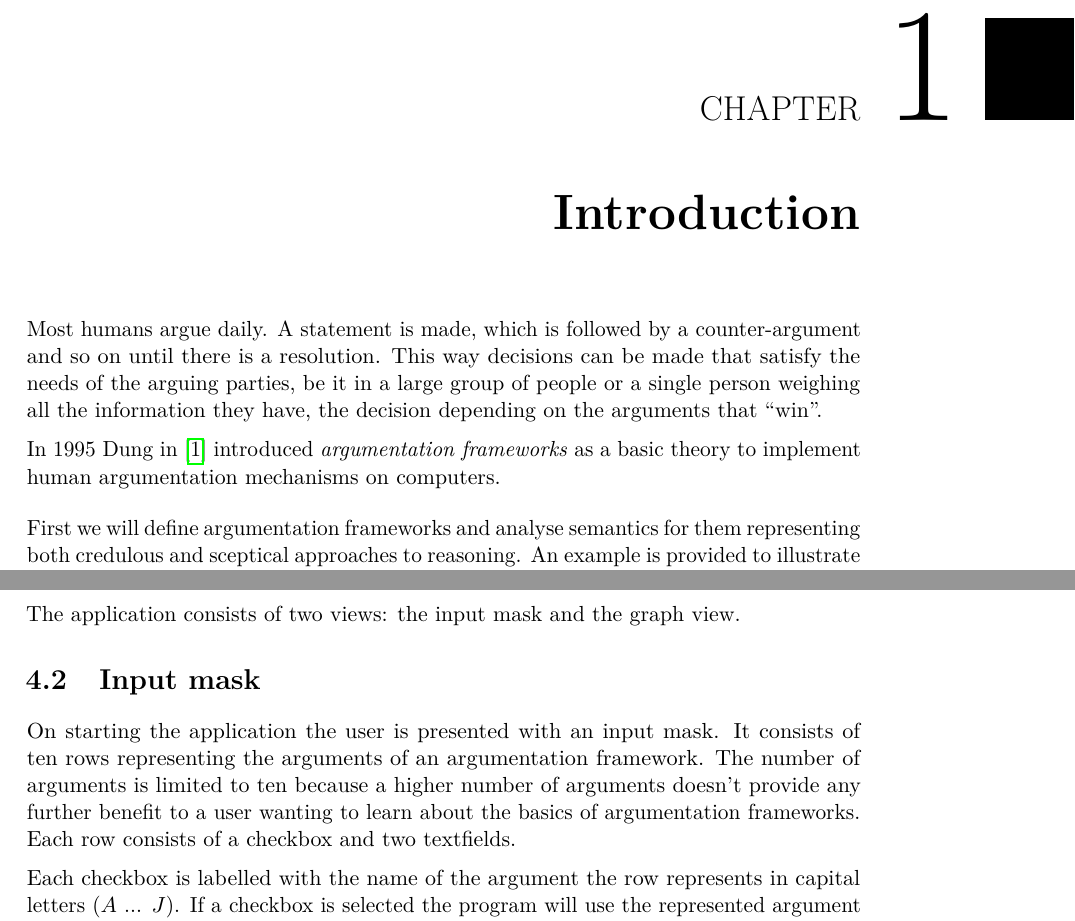
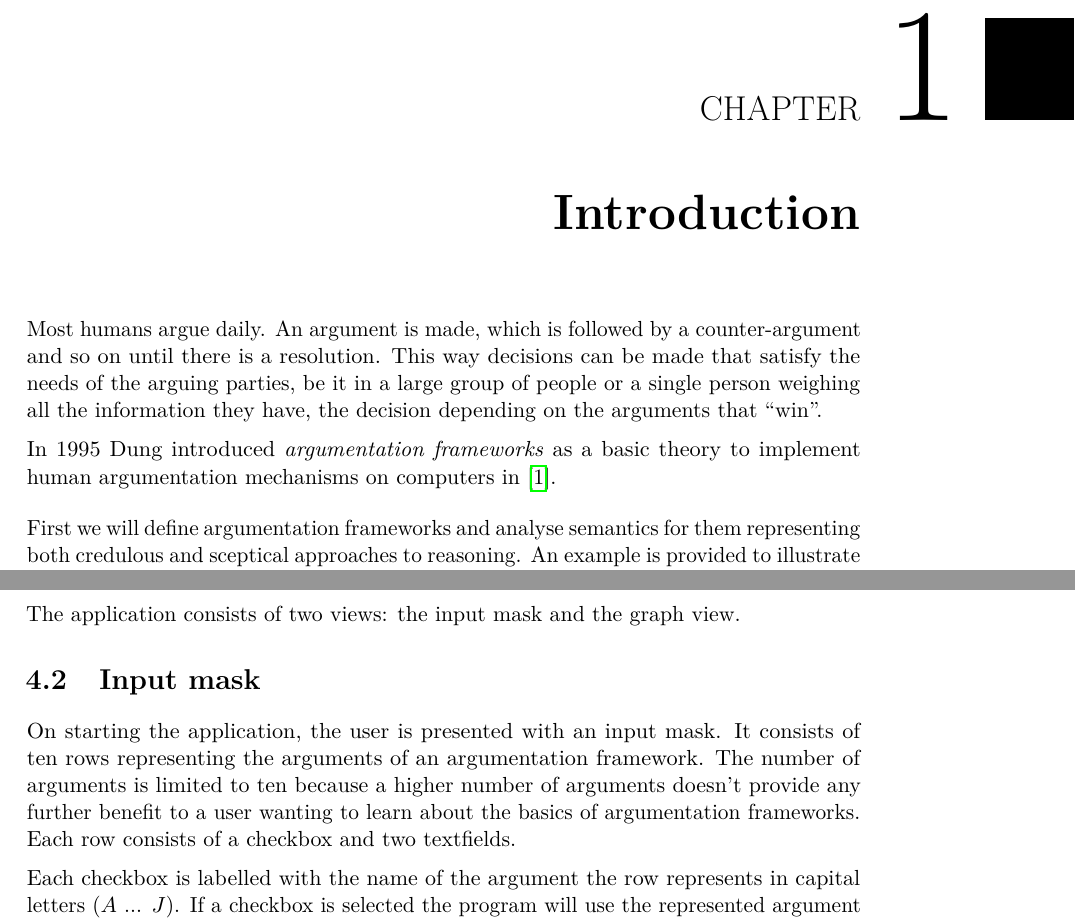
Before and after one commit to e1027108/bakk, a LaTeX thesis (bakk/bakk.tex): two parts of pages 11 and 27 of 37, joined at a grey line, cut so that both start at the same text. Compiled offline with pdfLaTeX.

Commit message:
[0142] (tex) further minute changes

```diff
--- a/bakk/bakk.tex
+++ b/bakk/bakk.tex
@@ -84,7 +84,7 @@ The main part of this thesis is the the developement of a JAVA application which
 \mainmatter
 
 \chapter{Introduction}
-Most humans argue daily. A statement is made, which is followed by a counter-argument and so on until there is a resolution. This way decisions can be made that satisfy the needs of the arguing parties, be it in a large group of people or a single person weighing all the information they have, the decision depending on the arguments that ``win''.\hl
-In 1995 Dung in \cite{Dung} introduced \emph{argumentation frameworks} as a basic theory to implement human argumentation mechanisms on computers.\cl
+Most humans argue daily. An argument is made, which is followed by a counter-argument and so on until there is a resolution. This way decisions can be made that satisfy the needs of the arguing parties, be it in a large group of people or a single person weighing all the information they have, the decision depending on the arguments that ``win''.\hl
+In 1995 Dung introduced \emph{argumentation frameworks} as a basic theory to implement human argumentation mechanisms on computers in \cite{Dung}.\cl
 First we will define argumentation frameworks and analyse semantics for them representing both credulous and sceptical approaches to reasoning. An example is provided to illustrate the diffences in computing the sets (called extensions) these semantics yield.\hl
 Next we examine how the different extension types are related to each other. We also will look at additional semantics and compare them to Dung's original ones they build upon using additional examples.\hl
@@ -365,7 +365,7 @@ In this chapter the usage and implementation details of the aforementioned progr
 The application consists of two views: the input mask and the graph view.
 
 \section{Input mask}
-On starting the application the user is presented with an input mask. It consists of ten rows representing the arguments of an argumentation framework. The number of arguments is limited to ten because a higher number of arguments doesn't provide any further benefit to a user wanting to learn about the basics of argumentation frameworks.\\
+On starting the application, the user is presented with an input mask. It consists of ten rows representing the arguments of an argumentation framework. The number of arguments is limited to ten because a higher number of arguments doesn't provide any further benefit to a user wanting to learn about the basics of argumentation frameworks.\\
 Each row consists of a checkbox and two textfields.\hl
 Each checkbox is labelled with the name of the argument the row represents in capital letters ($A$ ... $J$). If a checkbox is selected the program will use the represented argument for further computations and visualisations.\hl
 The first textfield of each row contains the argument's description. This can be a string of any form. The argument description is optional because it is only used in a cosmetic, non-functional fashion in the rest of the program.\hl
```
Also changed, not shown: bakk/bakk.pdf, bakk/bakk.tex (2 more changed lines).
